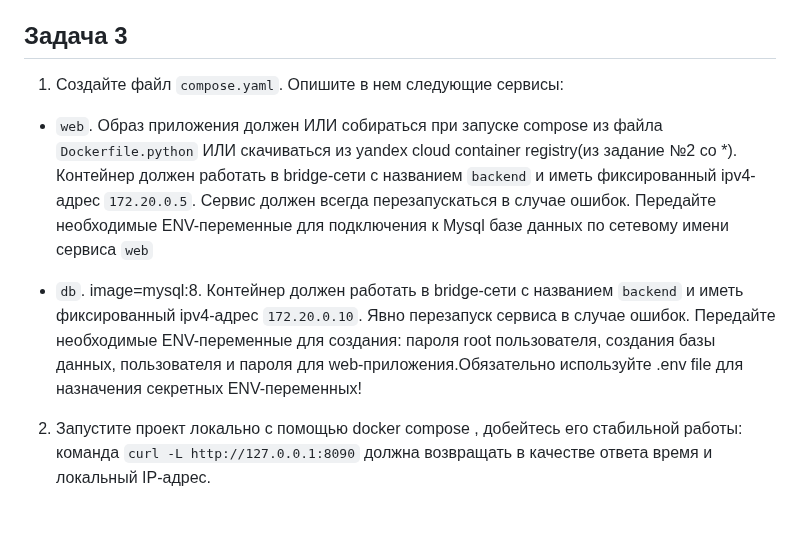
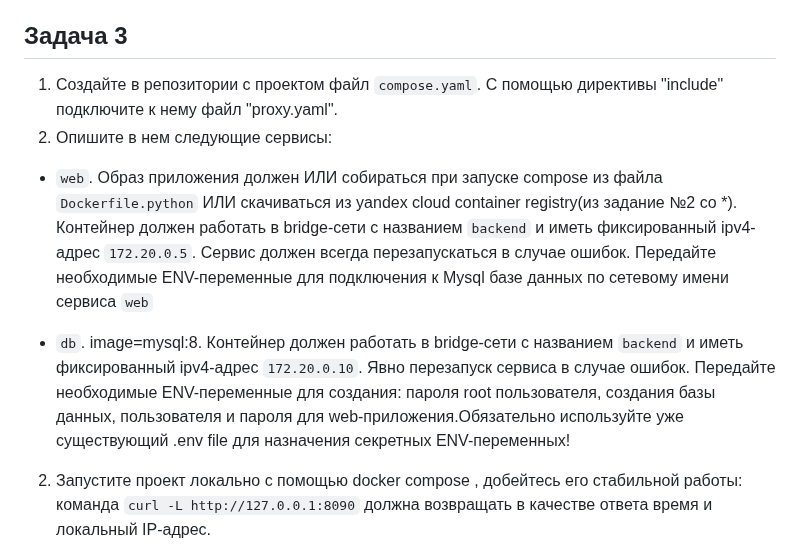
Before and after one commit to netology-code/virtd-homeworks, a Markdown page: 05-virt-04-docker-in-practice/README.md, the part around the change. GitHub-like rendering; blank space fills up the shorter version.

````diff
--- a/05-virt-04-docker-in-practice/README.md
+++ b/05-virt-04-docker-in-practice/README.md
@@ -26,12 +26,13 @@
 5. В качестве ответа приложите отчет сканирования.
 
 ## Задача 3
-1. Создайте файл ```compose.yaml```. Опишите в нем следующие сервисы:
+1. Создайте в репозитории с проектом файл ```compose.yaml```. С помощью директивы "include" подключите к нему файл "proxy.yaml".
+2. Опишите в нем следующие сервисы:
 
 - ```web```. Образ приложения должен ИЛИ собираться при запуске compose из файла ```Dockerfile.python``` ИЛИ скачиваться из yandex cloud container registry(из задание №2 со *). Контейнер должен работать в bridge-сети с названием ```backend``` и иметь фиксированный ipv4-адрес ```172.20.0.5```. Сервис должен всегда перезапускаться в случае ошибок.
 Передайте необходимые ENV-переменные для подключения к Mysql базе данных по сетевому имени сервиса ```web```
 
-- ```db```. image=mysql:8. Контейнер должен работать в bridge-сети с названием ```backend``` и иметь фиксированный ipv4-адрес ```172.20.0.10```. Явно перезапуск сервиса в случае ошибок. Передайте необходимые ENV-переменные для создания: пароля root пользователя, создания базы данных, пользователя и пароля для web-приложения.Обязательно используйте .env file для назначения секретных ENV-переменных!
+- ```db```. image=mysql:8. Контейнер должен работать в bridge-сети с названием ```backend``` и иметь фиксированный ipv4-адрес ```172.20.0.10```. Явно перезапуск сервиса в случае ошибок. Передайте необходимые ENV-переменные для создания: пароля root пользователя, создания базы данных, пользователя и пароля для web-приложения.Обязательно используйте уже существующий .env file для назначения секретных ENV-переменных!
 
 2. Запустите проект локально с помощью docker compose , добейтесь его стабильной работы: команда ```curl -L http://127.0.0.1:8090``` должна возвращать в качестве ответа время и локальный IP-адрес.
 
````
